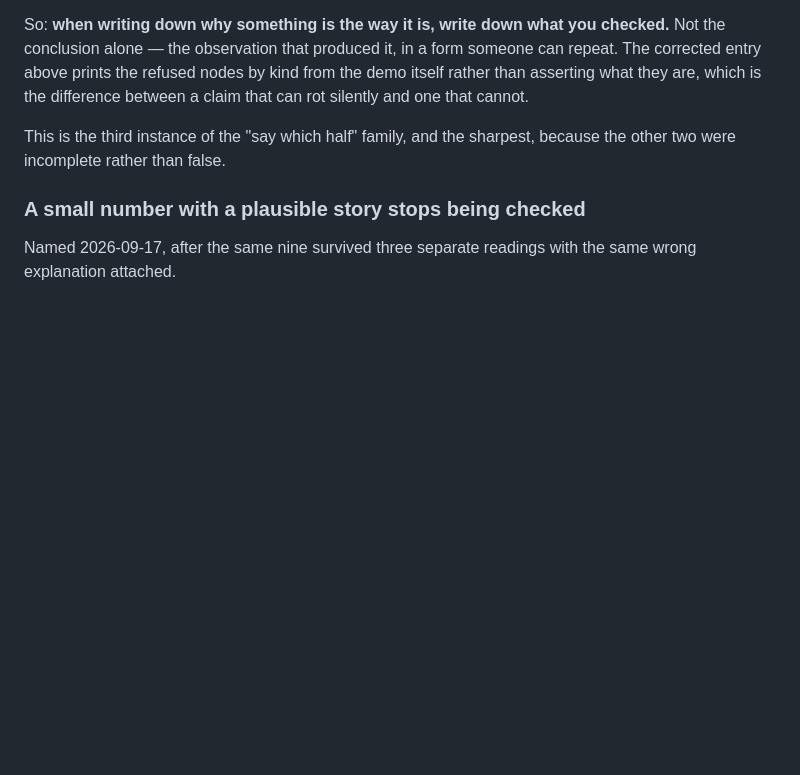
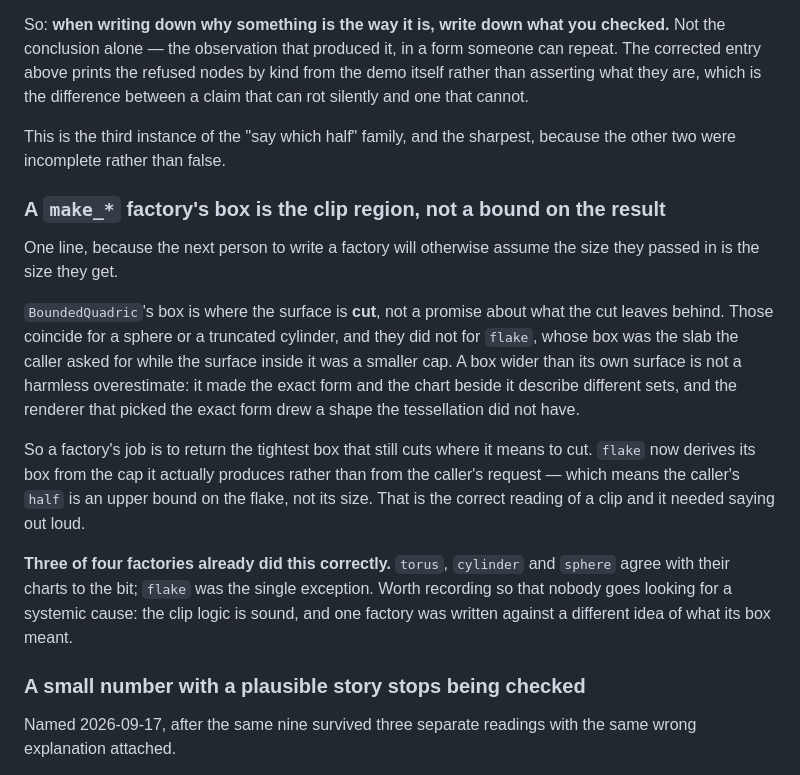
Before and after one commit to Vaniell0/spatium, a Markdown page: docs/conventions.md, the part around the change. GitHub-like rendering; blank space fills up the shorter version.

Commit message:
Say what a factory's box means, and decide the flake's new look out loud
conventions.md gains a line the next factory author needs: a make_*
box is the region where the surface is cut, not a promise about what
the cut leaves behind. Those coincide for a sphere or a truncated
cylinder and did not for flake, whose box was the slab the caller asked
for while the surface inside it was a smaller cap. A box wider than its
own surface is not a harmless overestimate -- it made the exact form and
the chart describe different sets, and a renderer picking the exact form
drew a shape the tessellation did not have. So the caller's `half` is an
upper bound on a flake, not its size.

Recorded with it: three of the four factories already did this
correctly. torus, cylinder and sphere agree with their charts to the
bit. flake was the single exception, so nobody should go looking for a
systemic cause -- the clip logic is sound and one factory was written
against a different idea of what its box meant.

And the visual call, made rather than absorbed. Removing the skirt makes
the dust finer: on a dust-heavy frame 10.5% of pixels change and 95% of
those get brighter, which is less speck covering more background. Kept,
in order of weight -- the skirt was surface the tessellated form never
had, so keeping it keeps the disagreement this fix exists to remove;
finer specks read as dust rather than gravel, which is where the scene
was already going; and if the cloud wants more mass the honest lever is
the flake's half, not a loose clip.

A frame hash cannot referee that one. The representation changed
honestly, so the pixels should differ, and only an eye can say whether
the new shape is the wanted one.

Co-Authored-By: Claude Opus 5 <noreply@anthropic.com>
Claude-Session: https://claude.ai/code/session_01PV24p4UXUE7Uoni9GP7Lzd

```diff
--- a/docs/conventions.md
+++ b/docs/conventions.md
@@ -244,6 +244,32 @@ and one that cannot.
 This is the third instance of the "say which half" family, and the
 sharpest, because the other two were incomplete rather than false.
 
+### A `make_*` factory's box is the clip region, not a bound on the result
+
+One line, because the next person to write a factory will otherwise
+assume the size they passed in is the size they get.
+
+`BoundedQuadric`'s box is where the surface is **cut**, not a promise
+about what the cut leaves behind. Those coincide for a sphere or a
+truncated cylinder, and they did not for `flake`, whose box was the slab
+the caller asked for while the surface inside it was a smaller cap. A
+box wider than its own surface is not a harmless overestimate: it made
+the exact form and the chart beside it describe different sets, and the
+renderer that picked the exact form drew a shape the tessellation did
+not have.
+
+So a factory's job is to return the tightest box that still cuts where it
+means to cut. `flake` now derives its box from the cap it actually
+produces rather than from the caller's request — which means the caller's
+`half` is an upper bound on the flake, not its size. That is the correct
+reading of a clip and it needed saying out loud.
+
+**Three of four factories already did this correctly.** `torus`,
+`cylinder` and `sphere` agree with their charts to the bit; `flake` was
+the single exception. Worth recording so that nobody goes looking for a
+systemic cause: the clip logic is sound, and one factory was written
+against a different idea of what its box meant.
+
 ### A small number with a plausible story stops being checked
 
 Named 2026-09-17, after the same nine survived three separate readings
```
Also changed, not shown: docs/ROADMAP.md (+2 -0 lines).
